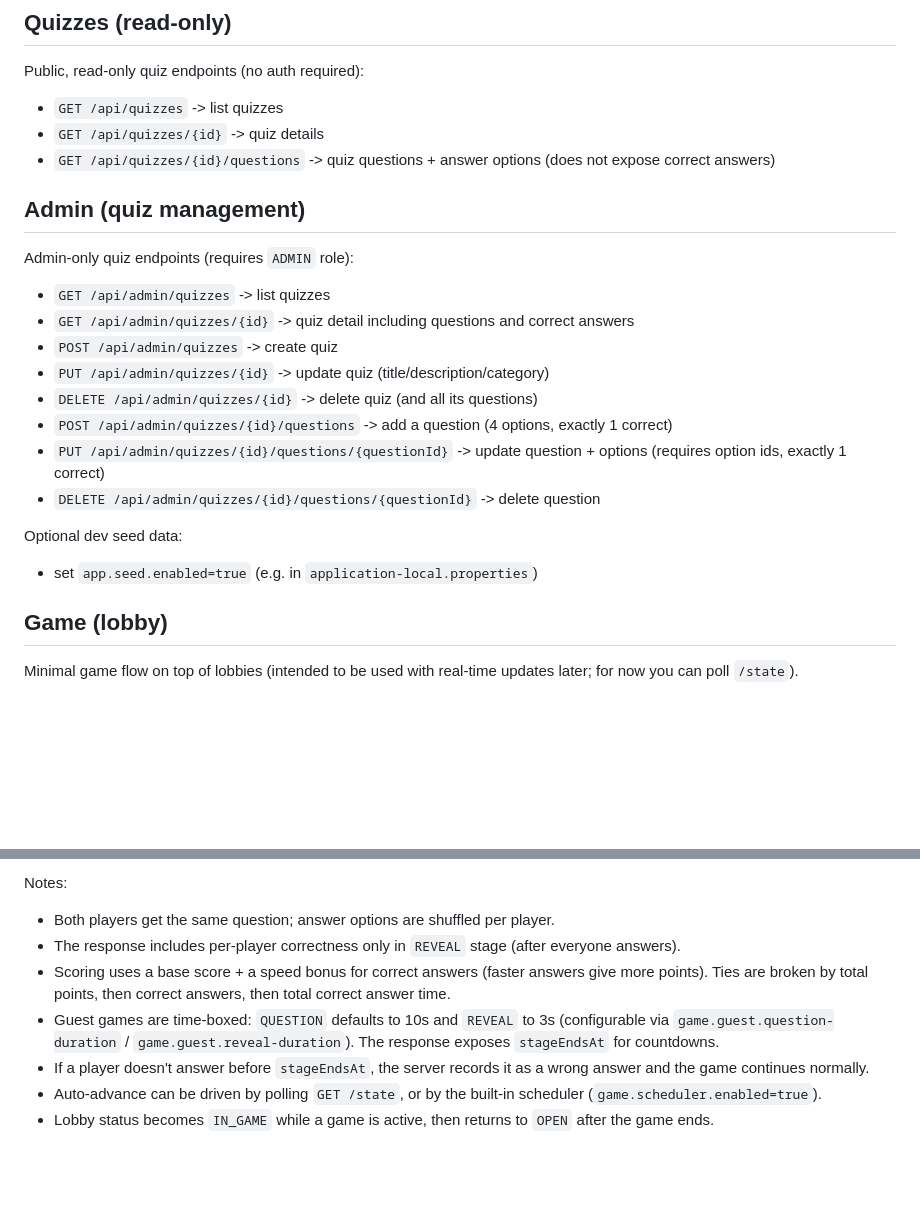
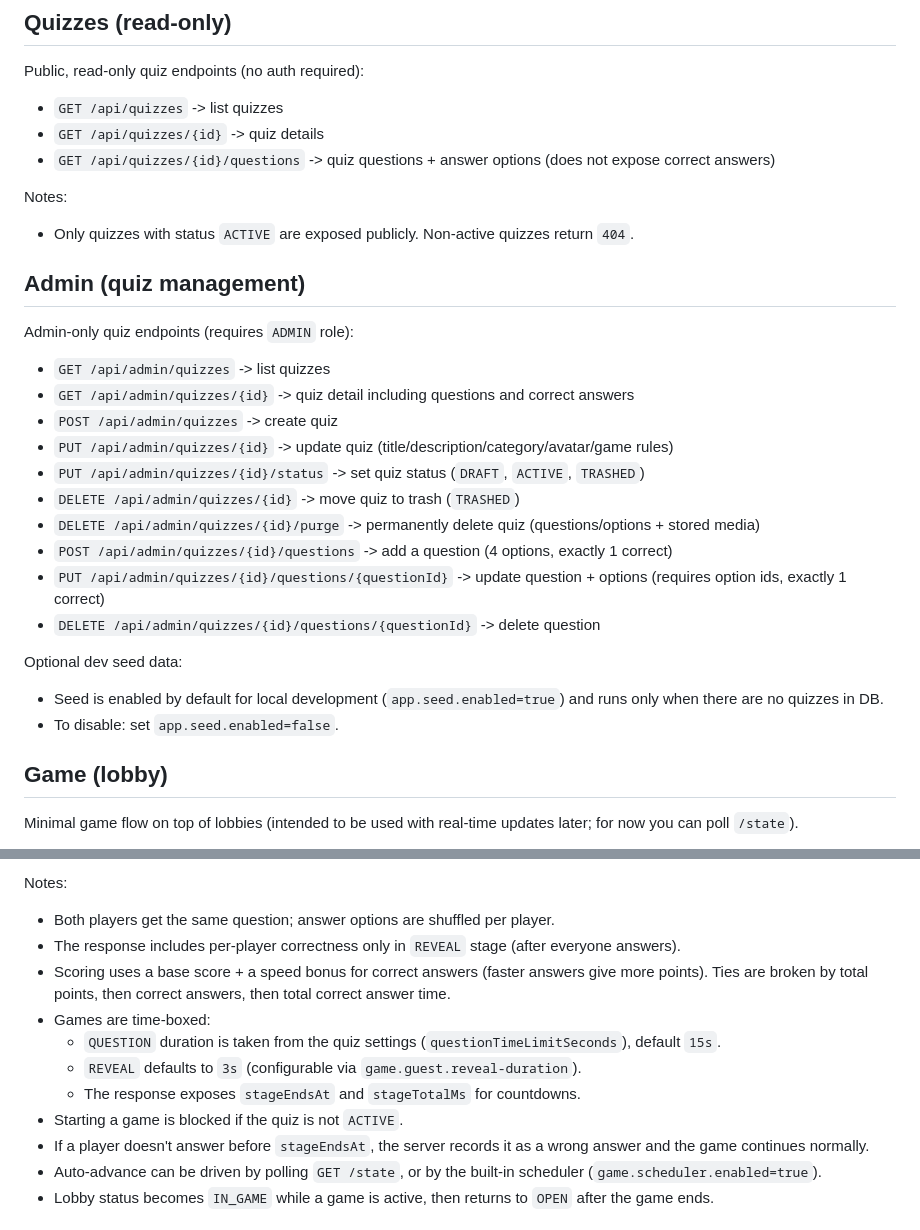
Before and after one commit to rafal-kislowski/mindrush-online-quiz, a Markdown page: README.md, 2 parts joined by grey strips. GitHub-like rendering; blank space fills up the shorter version.

Commit message:
docs: update README for quiz status and timing

```diff
--- a/README.md
+++ b/README.md
@@ -159,19 +159,25 @@ Public, read-only quiz endpoints (no auth required):
 - `GET /api/quizzes/{id}` -> quiz details
 - `GET /api/quizzes/{id}/questions` -> quiz questions + answer options (does not expose correct answers)
 
+Notes:
+- Only quizzes with status `ACTIVE` are exposed publicly. Non-active quizzes return `404`.
+
 ## Admin (quiz management)
 Admin-only quiz endpoints (requires `ADMIN` role):
 - `GET /api/admin/quizzes` -> list quizzes
 - `GET /api/admin/quizzes/{id}` -> quiz detail including questions and correct answers
 - `POST /api/admin/quizzes` -> create quiz
-- `PUT /api/admin/quizzes/{id}` -> update quiz (title/description/category)
-- `DELETE /api/admin/quizzes/{id}` -> delete quiz (and all its questions)
+- `PUT /api/admin/quizzes/{id}` -> update quiz (title/description/category/avatar/game rules)
+- `PUT /api/admin/quizzes/{id}/status` -> set quiz status (`DRAFT`, `ACTIVE`, `TRASHED`)
+- `DELETE /api/admin/quizzes/{id}` -> move quiz to trash (`TRASHED`)
+- `DELETE /api/admin/quizzes/{id}/purge` -> permanently delete quiz (questions/options + stored media)
 - `POST /api/admin/quizzes/{id}/questions` -> add a question (4 options, exactly 1 correct)
 - `PUT /api/admin/quizzes/{id}/questions/{questionId}` -> update question + options (requires option ids, exactly 1 correct)
 - `DELETE /api/admin/quizzes/{id}/questions/{questionId}` -> delete question
 
 Optional dev seed data:
-- set `app.seed.enabled=true` (e.g. in `application-local.properties`)
+- Seed is enabled by default for local development (`app.seed.enabled=true`) and runs only when there are no quizzes in DB.
+- To disable: set `app.seed.enabled=false`.
 
 ## Game (lobby)
 Minimal game flow on top of lobbies (intended to be used with real-time updates later; for now you can poll `/state`).
@@ -186,7 +192,11 @@ Notes:
 - Both players get the same question; answer options are shuffled per player.
 - The response includes per-player correctness only in `REVEAL` stage (after everyone answers).
 - Scoring uses a base score + a speed bonus for correct answers (faster answers give more points). Ties are broken by total points, then correct answers, then total correct answer time.
-- Guest games are time-boxed: `QUESTION` defaults to 10s and `REVEAL` to 3s (configurable via `game.guest.question-duration` / `game.guest.reveal-duration`). The response exposes `stageEndsAt` for countdowns.
+- Games are time-boxed:
+  - `QUESTION` duration is taken from the quiz settings (`questionTimeLimitSeconds`), default `15s`.
+  - `REVEAL` defaults to `3s` (configurable via `game.guest.reveal-duration`).
+  - The response exposes `stageEndsAt` and `stageTotalMs` for countdowns.
+- Starting a game is blocked if the quiz is not `ACTIVE`.
 - If a player doesn't answer before `stageEndsAt`, the server records it as a wrong answer and the game continues normally.
 - Auto-advance can be driven by polling `GET /state`, or by the built-in scheduler (`game.scheduler.enabled=true`).
 - Lobby status becomes `IN_GAME` while a game is active, then returns to `OPEN` after the game ends.
```
